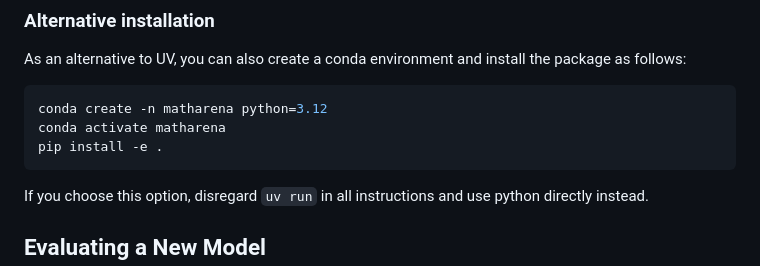
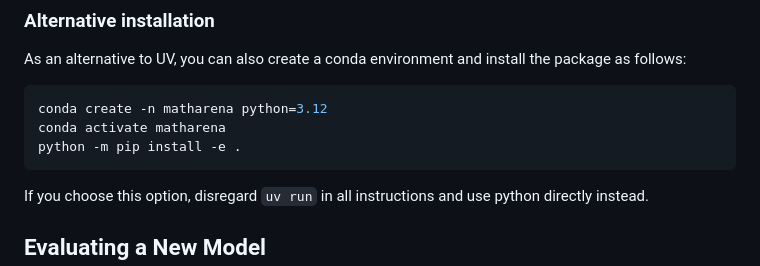
Before and after one commit to harish876/llmarena, a Markdown page: README.md, the part around the change. GitHub-like rendering.

````diff
--- a/README.md
+++ b/README.md
@@ -38,7 +38,7 @@ As an alternative to UV, you can also create a conda environment and install the
 ```bash
 conda create -n matharena python=3.12
 conda activate matharena
-pip install -e .
+python -m pip install -e .
 ```
 If you choose this option, disregard `uv run` in all instructions and use python directly instead.
 
````
